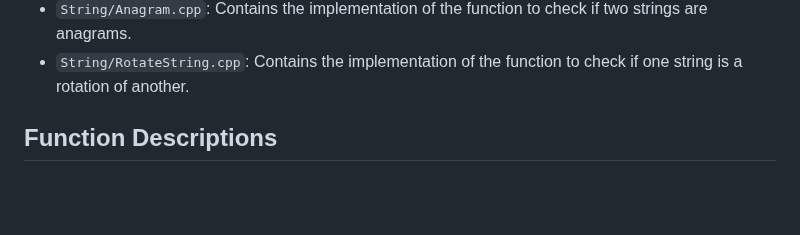
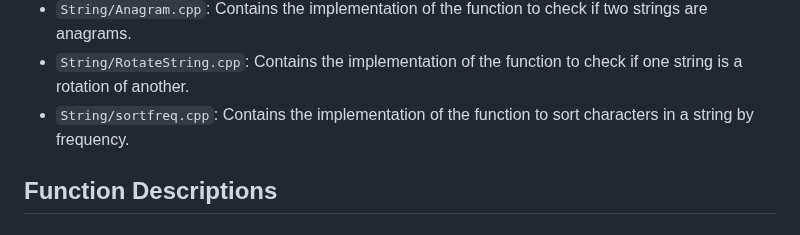
Before and after one commit to vipul-8840/Striver_SDE_Sheet, a Markdown page: README.md, the part around the change. GitHub-like rendering; blank space fills up the shorter version.

Commit message:
one new problem solved

```diff
--- a/README.md
+++ b/README.md
@@ -62,6 +62,7 @@ This project contains C++ implementations of various algorithms.
 - `String/RemoveParenthesis.cpp`: Contains the implementation of the function to remove the outermost parentheses from a given string.
 - `String/Anagram.cpp`: Contains the implementation of the function to check if two strings are anagrams.
 - `String/RotateString.cpp`: Contains the implementation of the function to check if one string is a rotation of another.
+- `String/sortfreq.cpp`: Contains the implementation of the function to sort characters in a string by frequency.
 
 ## Function Descriptions
 ### `void setZeroes(vector<vector<int>>& mat)`
```
